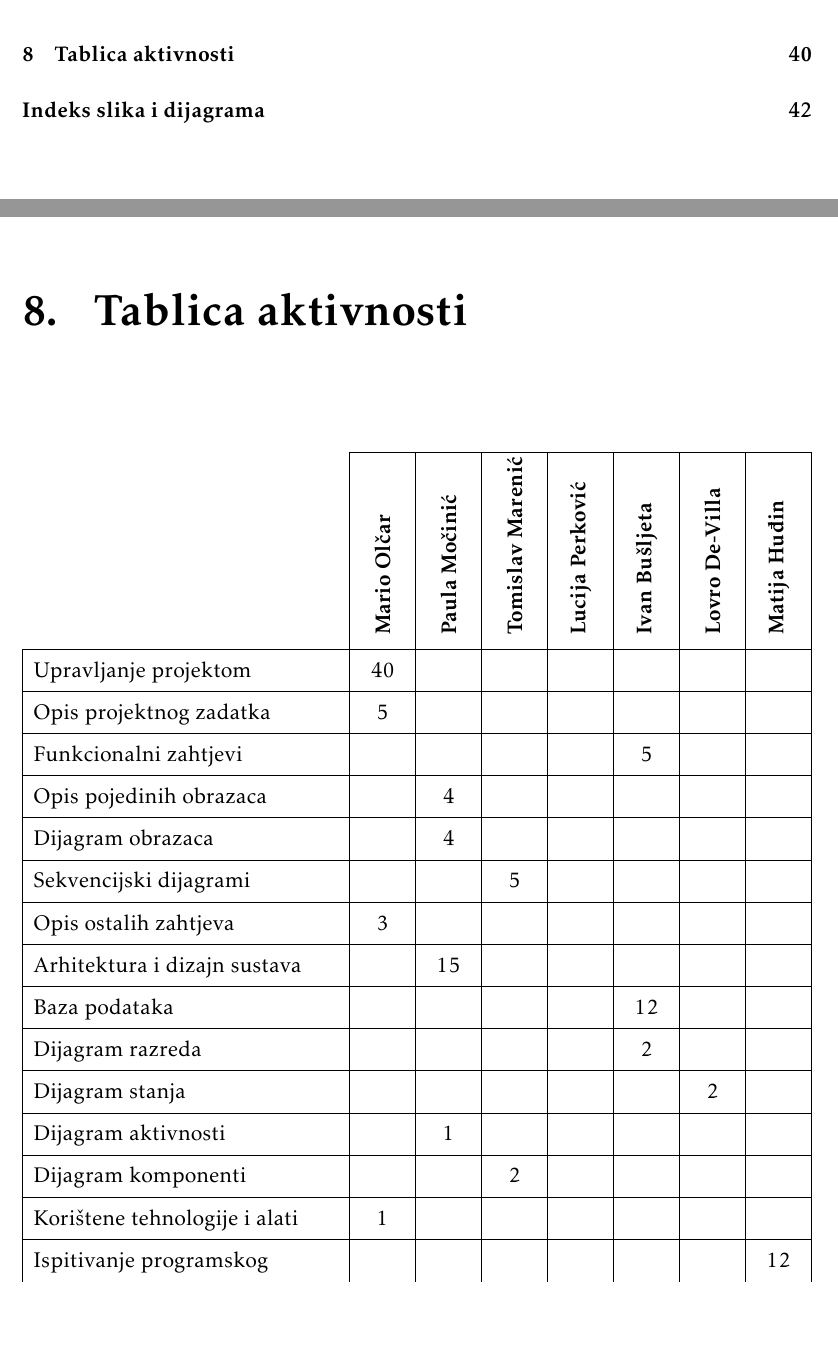
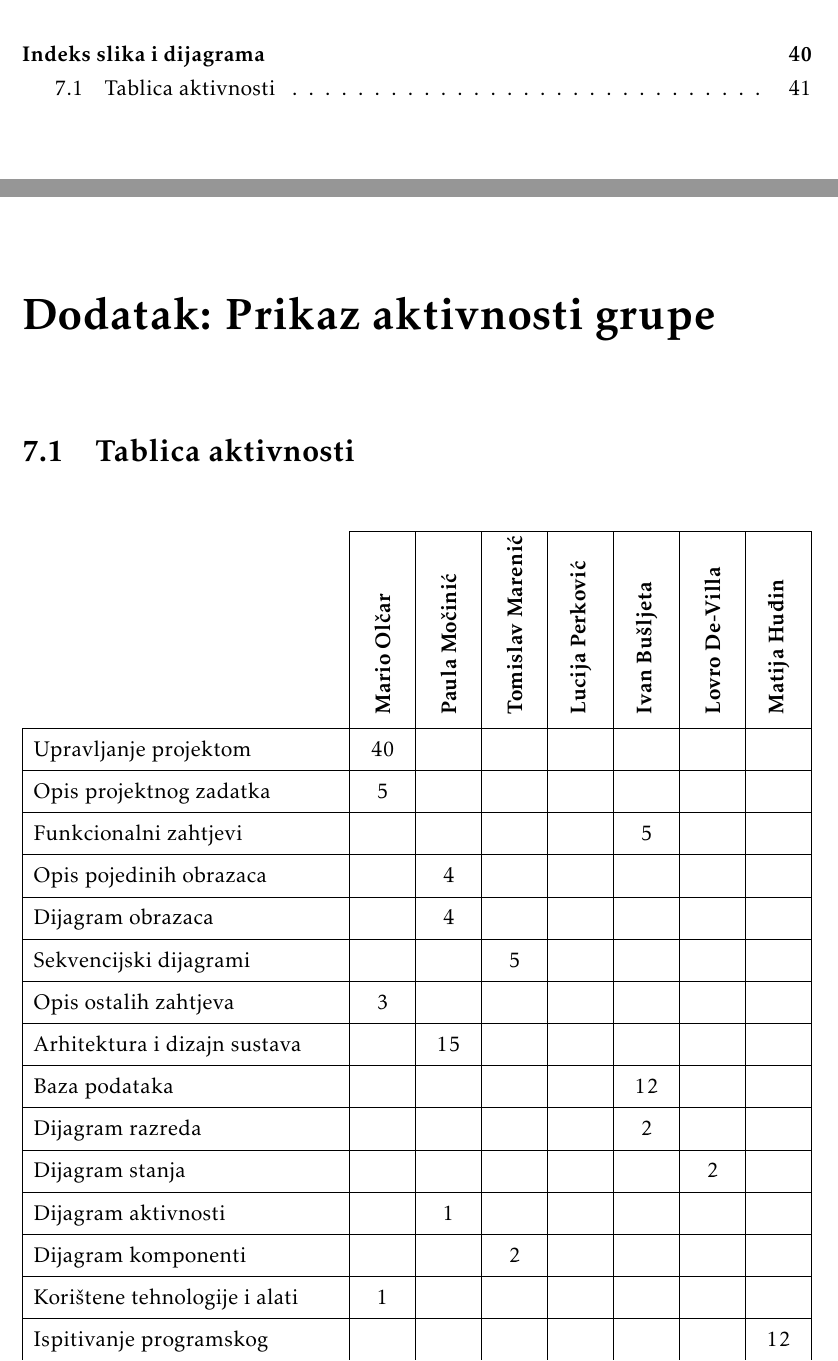
Before and after one commit to marioolcar/LETECI_MEDVJEDICI, a LaTeX document (Dokumentacija/PROGI_2023_LETECI_MEDVJEDICI_v1_0.tex, which reads Dokumentacija/Dodatak.tex): two parts of pages 3 and 41 of 43 before the commit and two parts of pages 3 and 42 of 43 after it, joined at a grey line, cut at the place of the change, the shorter picture padded with empty space. Compiled offline with pdfLaTeX.

Commit message:
Ispravci u taablica aktivnosti grupe

```diff
--- a/Dokumentacija/Dodatak.tex
+++ b/Dokumentacija/Dodatak.tex
@@ -0,0 +1,51 @@
+\chapter*{Dodatak: Prikaz aktivnosti grupe}
+
+
+\section{Tablica aktivnosti}
+
+
+
+\begin{longtblr}[
+	label=none,
+	]{
+		vlines,hlines,
+		width = \textwidth,
+		colspec={X[7, l]X[1, c]X[1, c]X[1, c]X[1, c]X[1, c]X[1, c]X[1, c]},
+		vline{1} = {1}{text=\clap{}},
+		hline{1} = {1}{text=\clap{}},
+		rowhead = 1,
+	}
+
+	\SetCell[c=1]{c}{} & \SetCell[c=1]{c}{\rotatebox{90}{\textbf{Mario Olčar}}} & \SetCell[c=1]{c}{\rotatebox{90}{\textbf{Paula Močinić}}} &	\SetCell[c=1]{c}{\rotatebox{90}{\textbf{Tomislav Marenić}}} & \SetCell[c=1]{c}{\rotatebox{90}{\textbf{Lucija Perković}}} &	\SetCell[c=1]{c}{\rotatebox{90}{\textbf{Ivan Bušljeta}}} & \SetCell[c=1]{c}{\rotatebox{90}{\textbf{Lovro De-Villa}}} &	\SetCell[c=1]{c}{\rotatebox{90}{\textbf{Matija Huđin}}} \\
+	Upravljanje projektom 		& 40 &  &  &  &  &  & \\
+	Opis projektnog zadatka 	& 5 &  &  &  &  &  & \\
+
+	Funkcionalni zahtjevi       &  &  &  &  & 5  &  &  \\
+	Opis pojedinih obrazaca 	&  & 4 &  &  &  &  &  \\
+	Dijagram obrazaca 			&  & 4 &  &  &  &  &  \\
+	Sekvencijski dijagrami 		&  &  & 5 &  &  &  &  \\
+	Opis ostalih zahtjeva 		& 3 &  &  &  &  &  &  \\
+
+	Arhitektura i dizajn sustava	 &  & 15 &  &  &  &  &  \\
+	Baza podataka				&  &  &  &  & 12 &  &   \\
+	Dijagram razreda 			&  &  &  &  & 2 &  &   \\
+	Dijagram stanja				&  &  &  &  &  & 2  &  \\
+	Dijagram aktivnosti 		&  & 1 &  &  &  &  &  \\
+	Dijagram komponenti			&  &  & 2 &  &  &  &  \\
+	Korištene tehnologije i alati 		& 1  &  &  &  &  &  &  \\
+	Ispitivanje programskog rješenja 	&  &  &  &  &  &  & 12 \\
+	Dijagram razmještaja			&  &  & 2 &  &  &  &  \\
+	Upute za puštanje u pogon 		&  &  &  &  &  &  & 1 \\
+	Dnevnik sastajanja 			& 2 &  &  &  &  &  &  \\
+	Zaključak i budući rad 		&  & 3 &  &  &  &  &  \\
+	Popis literature 			& 1 &  &  &  &  &  &  \\
+	&  &  &  &  &  &  &  \\ \hline
+	\textit{Dodatne stavke kako ste podijelili izradu aplikacije} 			&  &  &  &  &  &  &  \\
+	\textit{npr. izrada početne stranice} 				&  & 12 &  & 0 &  &  &  \\
+	\textit{izrada baze podataka} 		 			&  &  &  & 0  & 3 & 5 & 7\\
+	\textit{spajanje s bazom podataka} 							&  & 2 &  & 0 &  &  & 3 \\
+	\textit{back end} 							& 4 &  &  &  & 4 & 7 & 8 \\
+	&  &  &  &  &  &  &\\
+\end{longtblr}
+
+\eject
```
Also changed, not shown: Dokumentacija/PROGI_2023_LETECI_MEDVJEDICI_v1_0.tex (+0 -1 lines), Dokumentacija/PROGI_2023_LETECI_MEDVJEDICI_v1_0.pdf, 8 other files.
